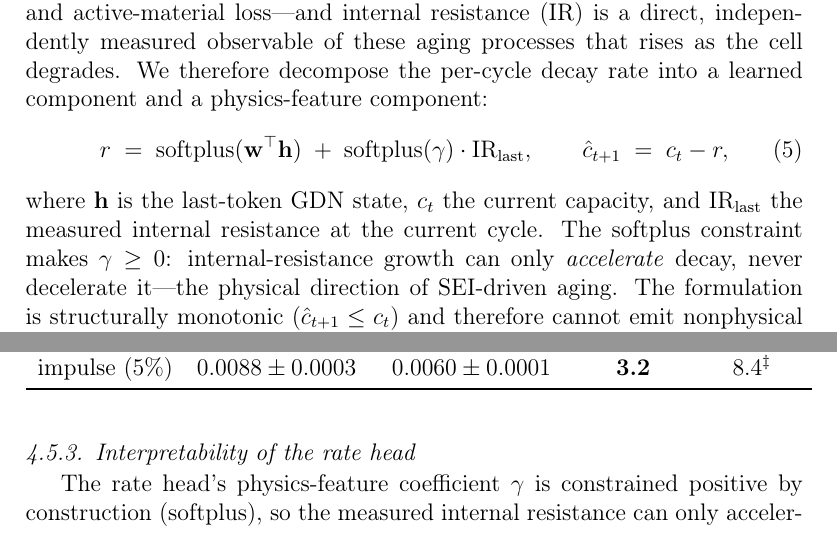
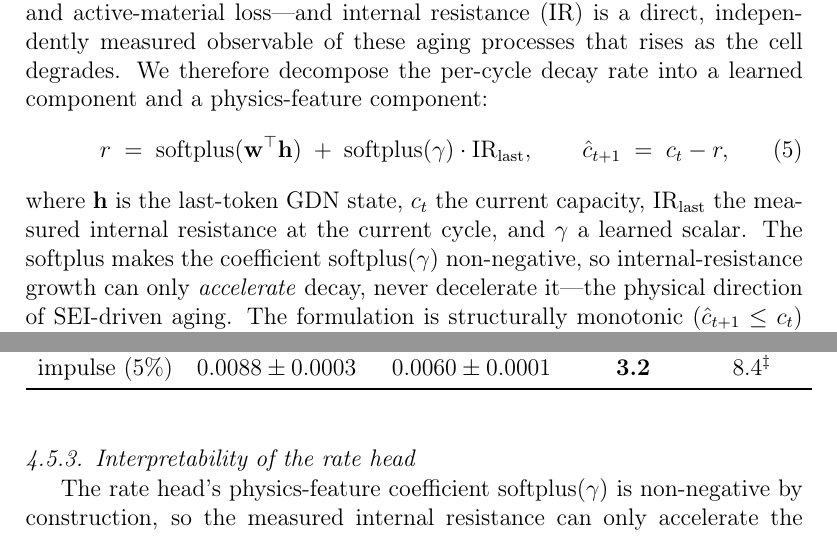
Before and after one commit to wangyuanxty/MultiScaleLinearAttentionNetwork, a LaTeX paper (paper/main.tex, which reads paper/sections/03_method.tex, paper/sections/04_experiments.tex): two parts of pages 12 and 22 of 40, joined at a grey line, cut so that both start at the same text. Compiled offline with pdfLaTeX.

Commit message:
paper: fix the softplus explanation on the rate-head coefficient
Equation 5 writes softplus(gamma) as the coefficient on IR, so gamma
is the raw parameter, not the coefficient. Two sentences said
otherwise, in both the JPS and the indojc manuscript:

- "The softplus constraint makes gamma >= 0" -- softplus maps R to
  (0, inf), so what is non-negative is the coefficient softplus(gamma);
  gamma itself is unconstrained and its initial value is -4.
- "the physics-feature coefficient gamma is constrained positive by
  construction (softplus)" -- same confusion.

Both now name softplus(gamma) as the coefficient, and gamma is
introduced as a learned scalar, which the method section previously
left undefined.

```diff
--- a/paper/sections/03_method.tex
+++ b/paper/sections/03_method.tex
@@ -208,9 +208,10 @@ r \;=\; \operatorname{softplus}(\mathbf{w}^{\top}\mathbf{h})
 \hat{c}_{t+1} \;=\; c_t - r,
 \end{equation}
 where $\mathbf{h}$ is the last-token GDN state, $c_t$ the current
-capacity, and $\mathrm{IR}_{\text{last}}$ the measured internal
-resistance at the current cycle. The softplus constraint makes
-$\gamma \ge 0$: internal-resistance growth can only \emph{accelerate}
+capacity, $\mathrm{IR}_{\text{last}}$ the measured internal
+resistance at the current cycle, and $\gamma$ a learned scalar. The
+softplus makes the coefficient $\operatorname{softplus}(\gamma)$
+non-negative, so internal-resistance growth can only \emph{accelerate}
 decay, never decelerate it---the physical direction of SEI-driven
 aging. The formulation is structurally monotonic
 ($\hat{c}_{t+1} \le c_t$) and therefore cannot emit nonphysical
--- a/paper/sections/04_experiments.tex
+++ b/paper/sections/04_experiments.tex
@@ -613,8 +613,9 @@ impulse (5\%) & $0.0088\pm0.0003$ & \textbf{$0.0060\pm0.0001$} & \textbf{3.2} &
 
 \subsubsection{Interpretability of the rate head}
 
-The rate head's physics-feature coefficient $\gamma$ is constrained
-positive by construction (softplus), so the measured internal
+The rate head's physics-feature coefficient
+$\operatorname{softplus}(\gamma)$ is non-negative by construction,
+so the measured internal
 resistance can only accelerate the predicted decay---the SEI-growth
 direction---and the structural monotonicity removes nonphysical
 regeneration artifacts (regen fraction $0.163$ vs $0.232$ for the
```
Also changed, not shown: paper_indojc/sections/03_method.tex (+4 -3 lines), paper_indojc/sections/04_experiments.tex (+3 -2 lines).
